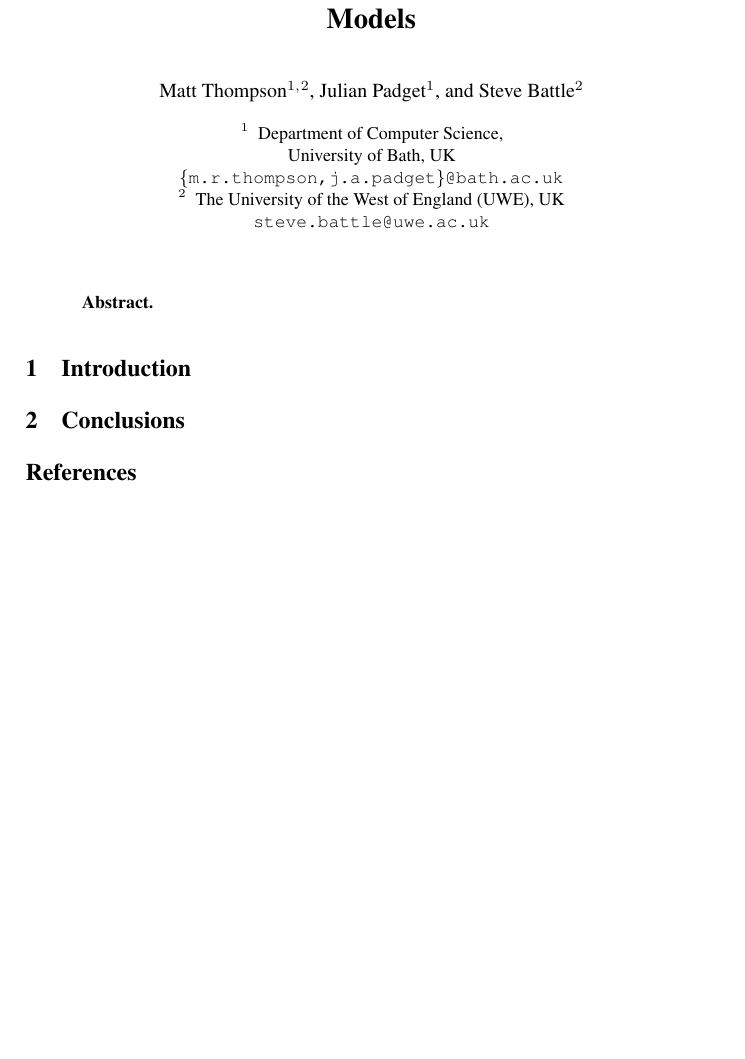
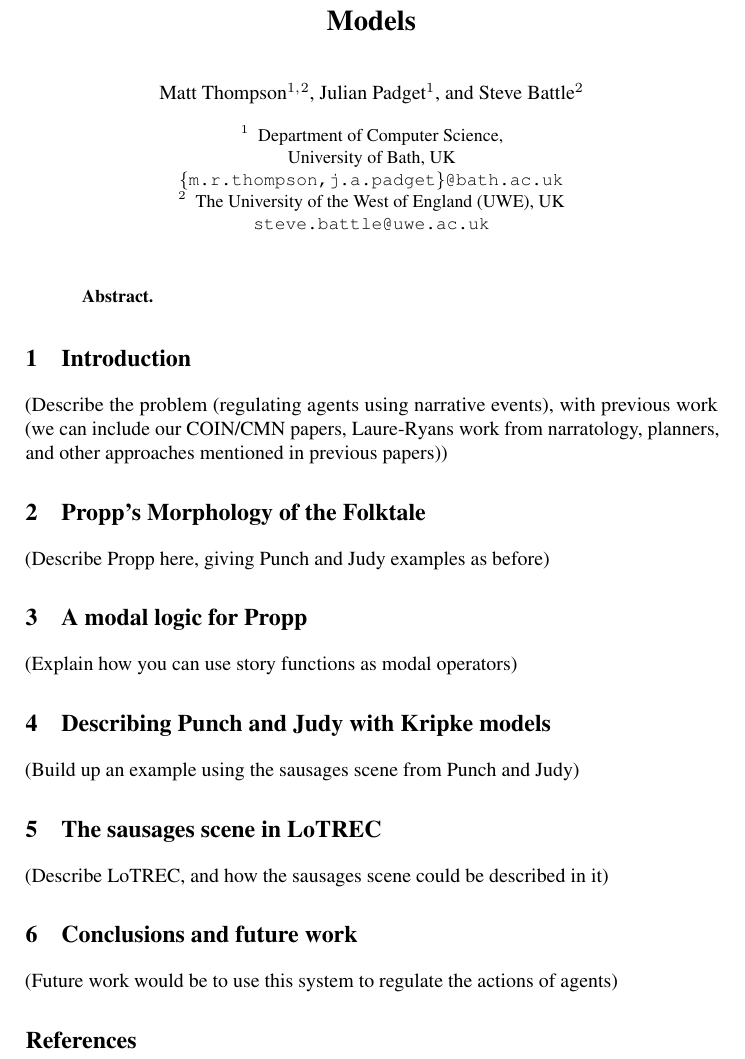
Before and after one commit to cblop/ICIDS-2015, a LaTeX paper (icids-2015.tex): part of the page, cut so that both start at the same text, the shorter picture padded with empty space. Compiled offline with pdfLaTeX.

Commit message:
Added outline

```diff
--- a/icids-2015.tex
+++ b/icids-2015.tex
@@ -58,8 +58,22 @@ The University of the West of England (UWE), UK\\
 \end{abstract}
 
 \section{Introduction}
+(Describe the problem (regulating agents using narrative events), with previous work (we can include our COIN/CMN papers, Laure-Ryans work from narratology, planners, and other approaches mentioned in previous papers))
 
-\section{Conclusions}
+\section{Propp's Morphology of the Folktale}
+(Describe Propp here, giving Punch and Judy examples as before)
+
+\section{A modal logic for Propp}
+(Explain how you can use story functions as modal operators)
+
+\section{Describing Punch and Judy with Kripke models}
+(Build up an example using the sausages scene from Punch and Judy)
+
+\section{The sausages scene in LoTREC}
+(Describe LoTREC, and how the sausages scene could be described in it)
+
+\section{Conclusions and future work}
+(Future work would be to use this system to regulate the actions of agents)
 
 \bibliography{icids}
 
```
